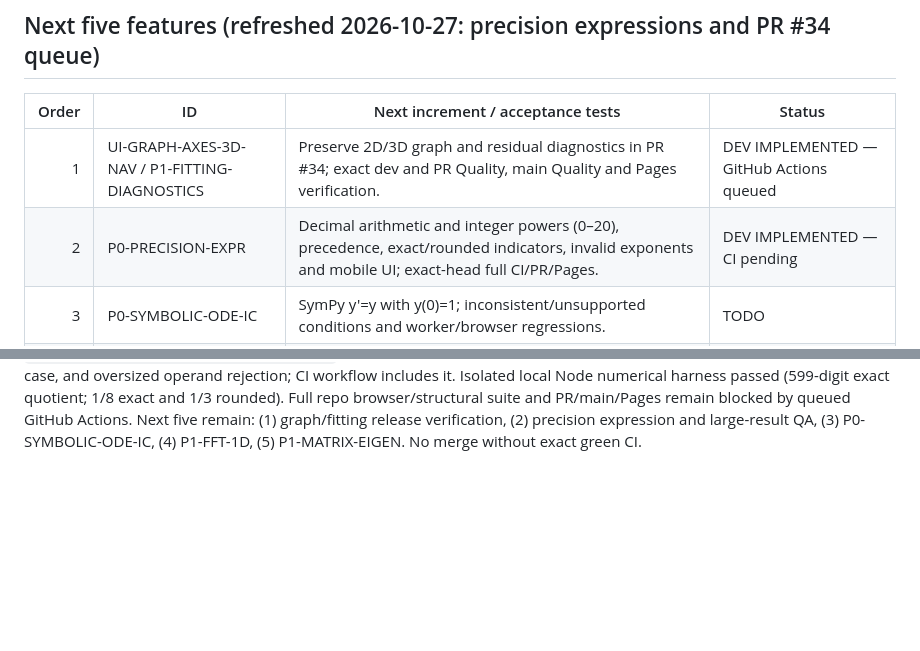
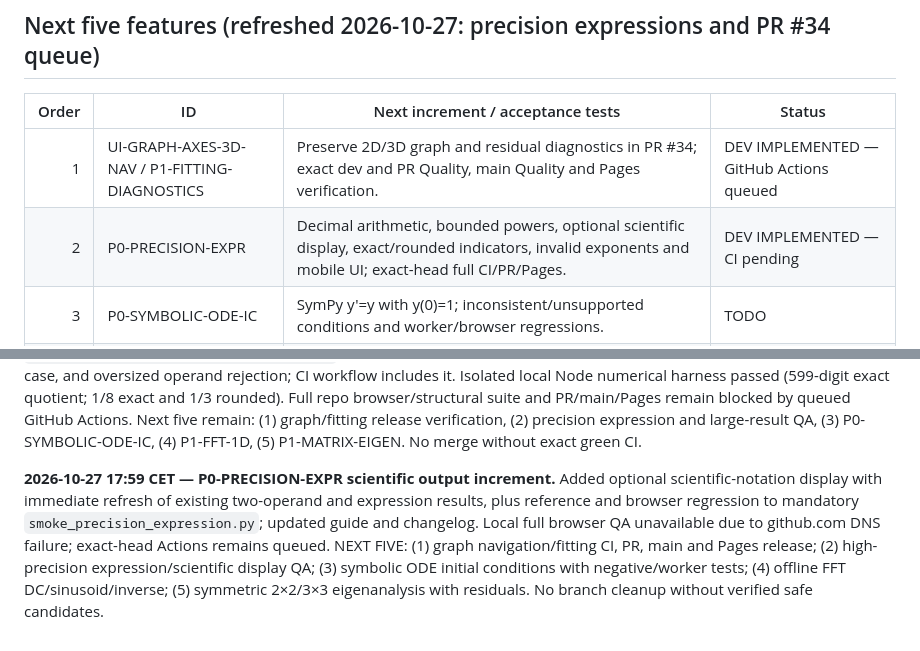
Before and after one commit to saeedsai/ProMathStudio, a Markdown page: docs/HOURLY_DEVELOPMENT_PLAN.md, 2 parts joined by grey strips. Drawn GitHub-style; blank space fills up the shorter version.

Commit message:
feat(precision): optional scientific output and browser regression

```diff
--- a/docs/HOURLY_DEVELOPMENT_PLAN.md
+++ b/docs/HOURLY_DEVELOPMENT_PLAN.md
@@ -15,7 +15,7 @@ Run **once every hour indefinitely**. Each run picks a narrowly bounded item, ad
 | Order | ID | Next increment / acceptance tests | Status |
 |---:|---|---|---|
 | 1 | UI-GRAPH-AXES-3D-NAV / P1-FITTING-DIAGNOSTICS | Preserve 2D/3D graph and residual diagnostics in PR #34; exact dev and PR Quality, main Quality and Pages verification. | DEV IMPLEMENTED — GitHub Actions queued |
-| 2 | P0-PRECISION-EXPR | Decimal arithmetic and integer powers (0–20), precedence, exact/rounded indicators, invalid exponents and mobile UI; exact-head full CI/PR/Pages. | DEV IMPLEMENTED — CI pending |
+| 2 | P0-PRECISION-EXPR | Decimal arithmetic, bounded powers, optional scientific display, exact/rounded indicators, invalid exponents and mobile UI; exact-head full CI/PR/Pages. | DEV IMPLEMENTED — CI pending |
 | 3 | P0-SYMBOLIC-ODE-IC | SymPy y'=y with y(0)=1; inconsistent/unsupported conditions and worker/browser regressions. | TODO |
 | 4 | P1-FFT-1D | Offline DC/sinusoid peaks, inverse round-trip, invalid length and table/graph handoff. | TODO |
 | 5 | P1-MATRIX-EIGEN | Bounded symmetric 2×2/3×3 eigenvalues/eigenvectors, repeated eigenvalue, nonsymmetric rejection and residual checks. | TODO |
@@ -327,3 +327,5 @@ Chosen: P0-CUSTOM-PY-COMPOSE, bounded Calculator AST composition. Before: dev/ma
 **2026-10-27 — P0-PRECISION-EXPR bounded integer-power increment.** Added exact `^` (0–20), right-associative parsing, proper unary precedence and invalid-exponent rejection with new direct browser regression cases. Isolated Node arithmetic and error-reference harness passed; full repository browser/structural suite remains unavailable locally because github.com DNS resolution fails. Candidate remains on dev; PR #34 open. Main unchanged at `ce459eb89eb8f24de1956efac4d908c414cd23c1`. Exact-head green dev/PR CI, main QA and Pages deployment still required. Next five: UI-GRAPH-AXES-3D-NAV / P1-FITTING-DIAGNOSTICS release; P0-PRECISION-EXPR quality release; P0-SYMBOLIC-ODE-IC; P1-FFT-1D; P1-MATRIX-EIGEN.
 
 **2026-10-27 17:xx CET — P0-PRECISION correctness: internal result bound versus 300-digit user input bound.** The exactness detector previously reused input validation for a computed decimal result. Valid 300-digit input pairs can yield an exact 599-digit quotient that should be within the 800-character output cap but was erroneously rejected. The internal verification parser now accepts up to 800 result digits while keeping all user inputs capped at 300. Dedicated `tests/smoke_precision_large_quotient.py` validates direct arithmetic, expression path, exact versus rounded, UI, negative case, and oversized operand rejection; CI workflow includes it. Isolated local Node numerical harness passed (599-digit exact quotient; 1/8 exact and 1/3 rounded). Full repo browser/structural suite and PR/main/Pages remain blocked by queued GitHub Actions. Next five remain: (1) graph/fitting release verification, (2) precision expression and large-result QA, (3) P0-SYMBOLIC-ODE-IC, (4) P1-FFT-1D, (5) P1-MATRIX-EIGEN. No merge without exact green CI.
+
+**2026-10-27 17:59 CET — P0-PRECISION-EXPR scientific output increment.** Added optional scientific-notation display with immediate refresh of existing two-operand and expression results, plus reference and browser regression to mandatory `smoke_precision_expression.py`; updated guide and changelog. Local full browser QA unavailable due to github.com DNS failure; exact-head Actions remains queued. NEXT FIVE: (1) graph navigation/fitting CI, PR, main and Pages release; (2) high-precision expression/scientific display QA; (3) symbolic ODE initial conditions with negative/worker tests; (4) offline FFT DC/sinusoid/inverse; (5) symmetric 2×2/3×3 eigenanalysis with residuals. No branch cleanup without verified safe candidates.
```
